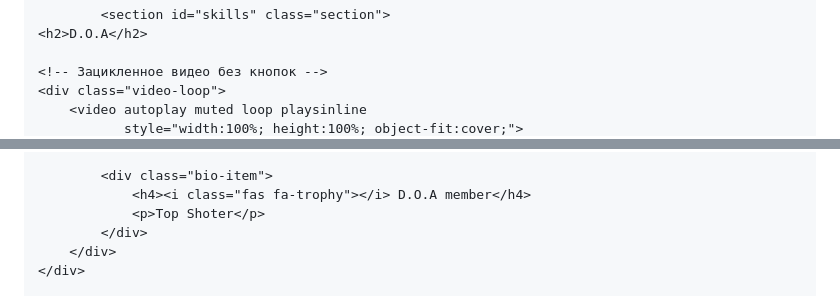
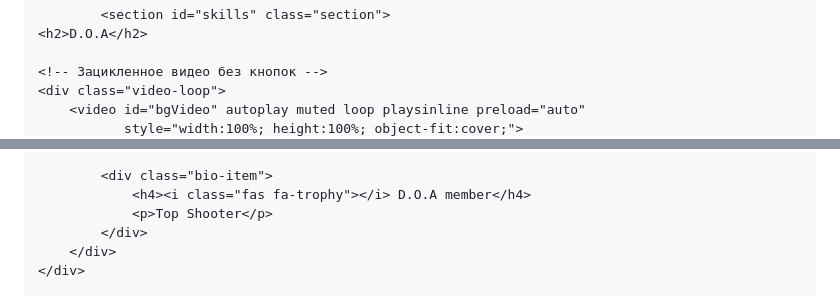
Before and after one commit to ShindziMoonfaer/D.O.A-gng, a Markdown page: README.md, 2 parts joined by grey strips. Rendered like a GitHub page.

```diff
--- a/README.md
+++ b/README.md
@@ -59,5 +59,5 @@
 
     <!-- Зацикленное видео без кнопок -->
     <div class="video-loop">
-        <video autoplay muted loop playsinline
+        <video id="bgVideo" autoplay muted loop playsinline preload="auto"
                style="width:100%; height:100%; object-fit:cover;">
@@ -111,7 +111,7 @@
 
             <div class="bio-item">
                 <h4><i class="fas fa-trophy"></i> D.O.A member</h4>
-                <p>Top Shoter</p>
+                <p>Top Shooter</p>
             </div>
         </div>
     </div>
```
Also changed, not shown: other parts of README.md (+1 -1 lines).
